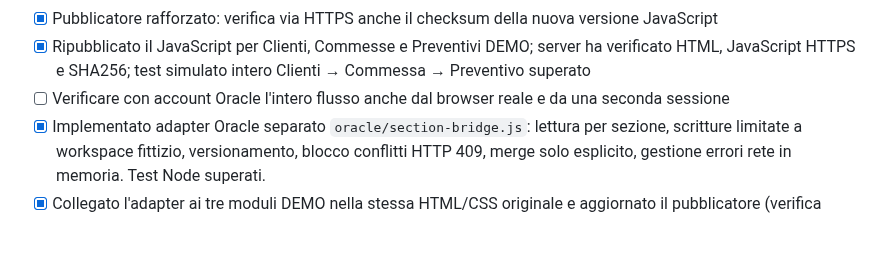
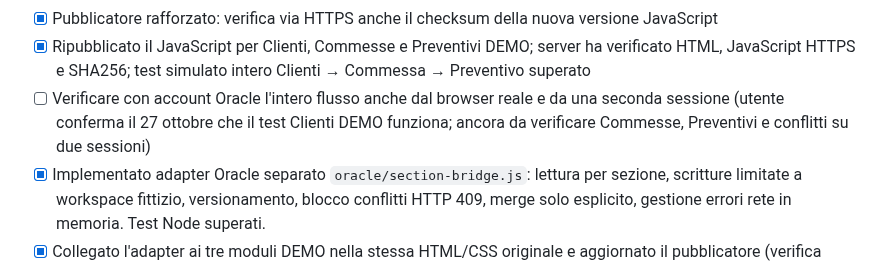
Before and after one commit to ionut290/VARGA-GESTIONALE, a Markdown page: oracle/MIGRATION_PROGRESS.md, the part around the change. GitHub-like rendering; blank space fills up the shorter version.

Commit message:
docs(oracle): record user-confirmed demo client browser test

```diff
--- a/oracle/MIGRATION_PROGRESS.md
+++ b/oracle/MIGRATION_PROGRESS.md
@@ -35,7 +35,7 @@ La pagina /oracle/console.html è solo un laboratorio di collaudo amministrativo
 - [x] Aggiunto test funzionale Node che simula un browser e salva Cliente → Commessa → Preventivo sul backend Oracle fittizio; ultimo test GitHub CI superato
 - [x] Pubblicatore rafforzato: verifica via HTTPS anche il checksum della nuova versione JavaScript
 - [x] Ripubblicato il JavaScript per Clienti, Commesse e Preventivi DEMO; server ha verificato HTML, JavaScript HTTPS e SHA256; test simulato intero Clienti → Commessa → Preventivo superato
-- [ ] Verificare con account Oracle l'intero flusso anche dal browser reale e da una seconda sessione
+- [ ] Verificare con account Oracle l'intero flusso anche dal browser reale e da una seconda sessione (utente conferma il 27 ottobre che il test Clienti DEMO funziona; ancora da verificare Commesse, Preventivi e conflitti su due sessioni)
 - [x] Implementato adapter Oracle separato `oracle/section-bridge.js`: lettura per sezione, scritture limitate a workspace fittizio, versionamento, blocco conflitti HTTP 409, merge solo esplicito, gestione errori rete in memoria. Test Node superati.
 - [x] Collegato l'adapter ai tre moduli DEMO nella stessa HTML/CSS originale e aggiornato il pubblicatore (verifica SHA256 anche dell'adapter); CI completo superato.
 - [x] Pubblicato sul server l'adapter aggiornato del laboratorio con `sudo python3 oracle/publish_original_sandbox.py`: output VM commit `81c2623`, tre asset copiati e SHA256 verificati via HTTPS; dati aziendali e radio invariati. Rimane da collaudare la scrittura da browser reale.
```
